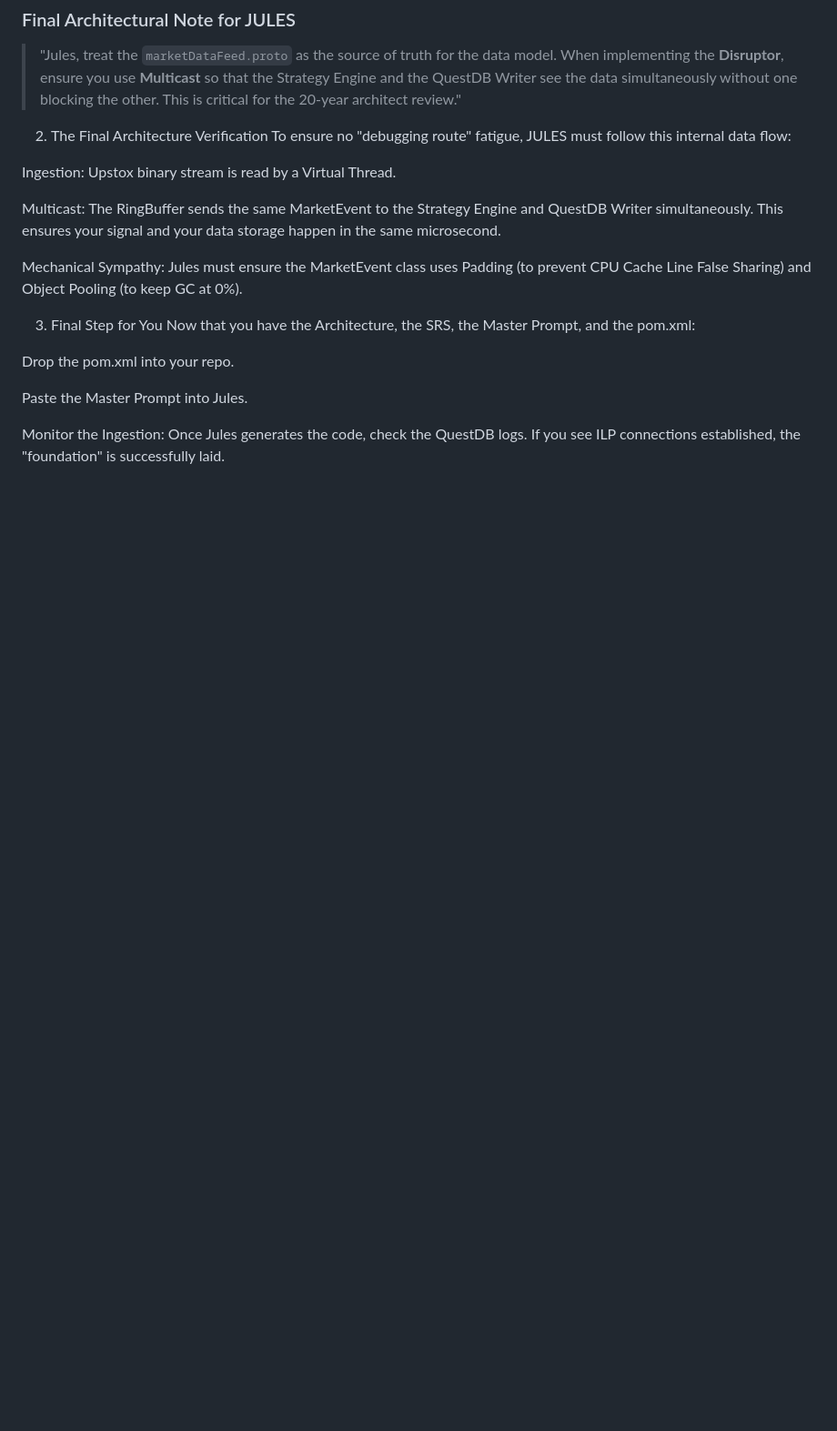
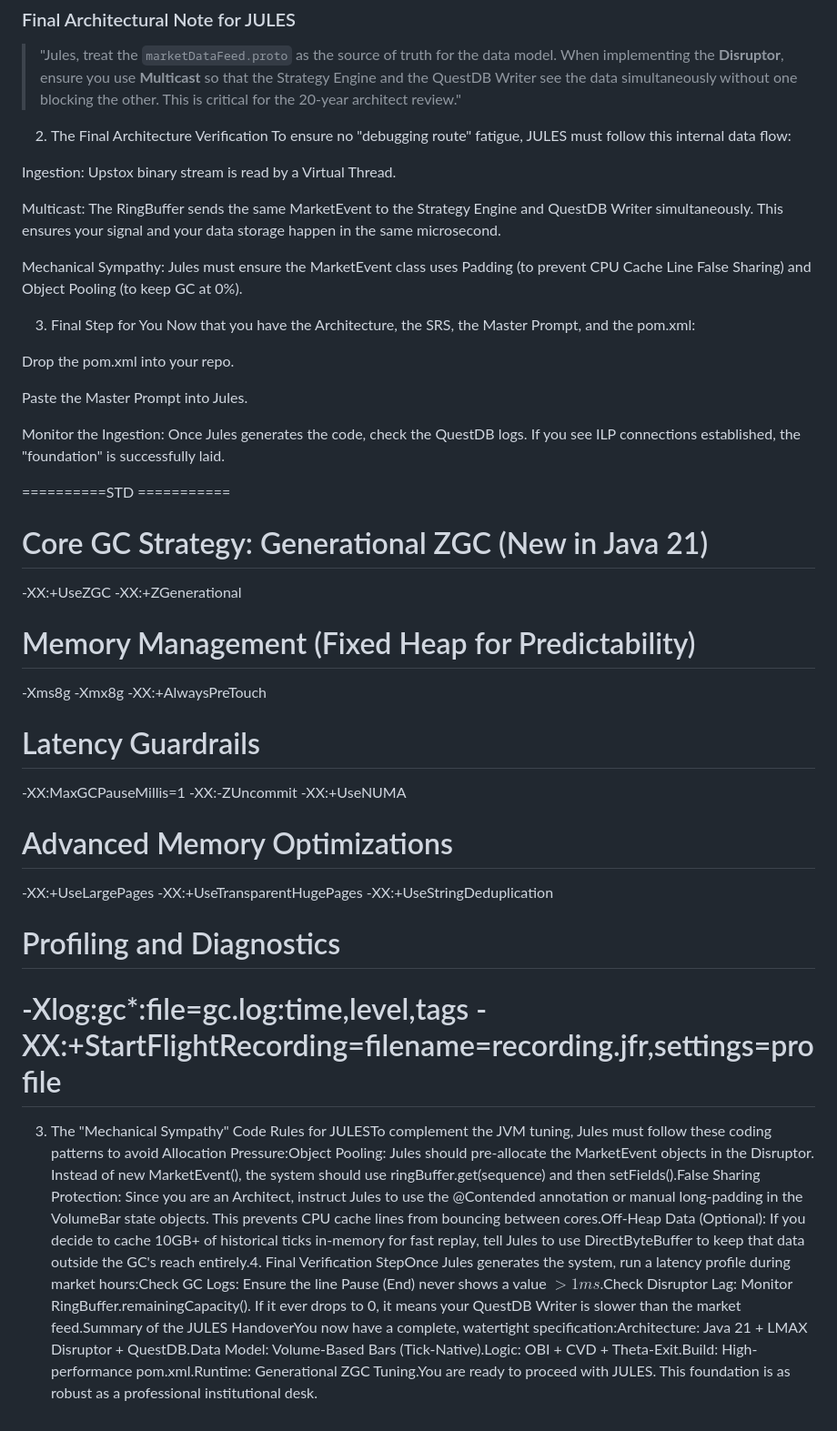
Before and after one commit to MaheshUmale/Java_CompleteSystem, a Markdown page: JulesPROMPT.md, the part around the change. Shown: that part at 91% size. GitHub-like rendering; blank space fills up the shorter version.

Commit message:
Document JVM tuning and coding rules for Jules
Added JVM tuning parameters and coding patterns for Jules.

```diff
--- a/JulesPROMPT.md
+++ b/JulesPROMPT.md
@@ -83,3 +83,29 @@ Drop the pom.xml into your repo.
 Paste the Master Prompt into Jules.
 
 Monitor the Ingestion: Once Jules generates the code, check the QuestDB logs. If you see ILP connections established, the "foundation" is successfully laid.
+
+==========STD ===========
+# Core GC Strategy: Generational ZGC (New in Java 21)
+-XX:+UseZGC -XX:+ZGenerational
+
+# Memory Management (Fixed Heap for Predictability)
+-Xms8g -Xmx8g -XX:+AlwaysPreTouch
+
+# Latency Guardrails
+-XX:MaxGCPauseMillis=1
+-XX:-ZUncommit
+-XX:+UseNUMA
+
+# Advanced Memory Optimizations
+-XX:+UseLargePages
+-XX:+UseTransparentHugePages
+-XX:+UseStringDeduplication
+
+# Profiling and Diagnostics
+-Xlog:gc*:file=gc.log:time,level,tags
+-XX:+StartFlightRecording=filename=recording.jfr,settings=profile
+===============================
+
+
+
+3. The "Mechanical Sympathy" Code Rules for JULESTo complement the JVM tuning, Jules must follow these coding patterns to avoid Allocation Pressure:Object Pooling: Jules should pre-allocate the MarketEvent objects in the Disruptor. Instead of new MarketEvent(), the system should use ringBuffer.get(sequence) and then setFields().False Sharing Protection: Since you are an Architect, instruct Jules to use the @Contended annotation or manual long-padding in the VolumeBar state objects. This prevents CPU cache lines from bouncing between cores.Off-Heap Data (Optional): If you decide to cache 10GB+ of historical ticks in-memory for fast replay, tell Jules to use DirectByteBuffer to keep that data outside the GC's reach entirely.4. Final Verification StepOnce Jules generates the system, run a latency profile during market hours:Check GC Logs: Ensure the line Pause (End) never shows a value $> 1ms$.Check Disruptor Lag: Monitor RingBuffer.remainingCapacity(). If it ever drops to 0, it means your QuestDB Writer is slower than the market feed.Summary of the JULES HandoverYou now have a complete, watertight specification:Architecture: Java 21 + LMAX Disruptor + QuestDB.Data Model: Volume-Based Bars (Tick-Native).Logic: OBI + CVD + Theta-Exit.Build: High-performance pom.xml.Runtime: Generational ZGC Tuning.You are ready to proceed with JULES. This foundation is as robust as a professional institutional desk.
```
